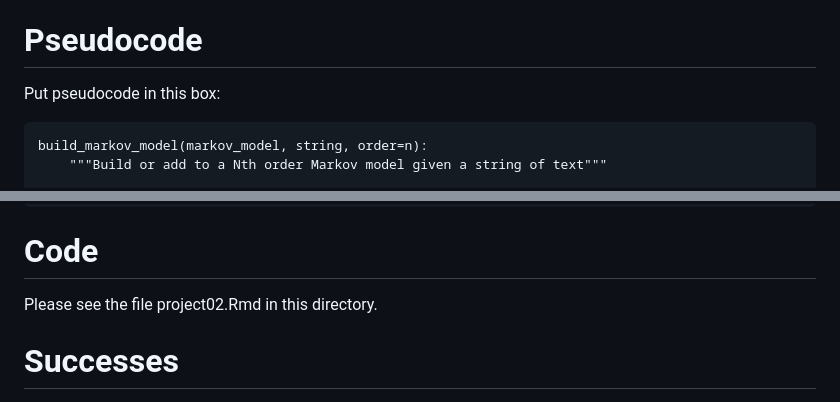
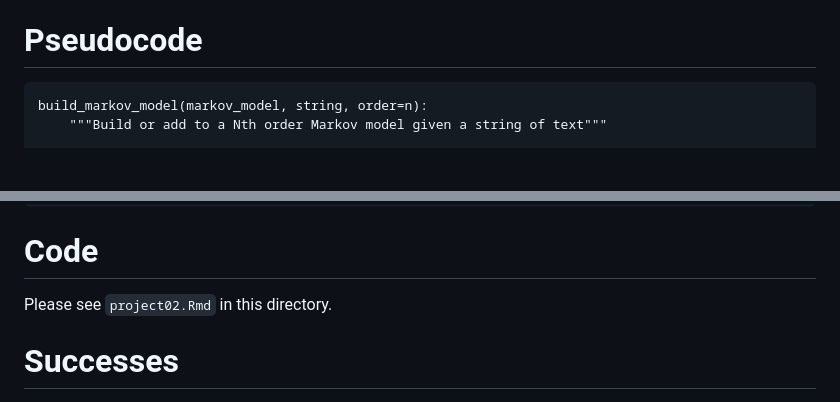
Before and after one commit to brgrhrng/BINF6250F25, a Markdown page: projects/project02/README.md, 2 parts joined by grey strips. Rendered like a GitHub page; blank space fills up the shorter version.

Commit message:
formatting tweaks

````diff
--- a/projects/project02/README.md
+++ b/projects/project02/README.md
@@ -11,8 +11,6 @@ The goal of this project is to implement Markov model technology in stages, firs
 The markov model itself is created as a dictionary of dictionaries, and was modified from inital form to have the probability of particular text following a string of text, which is what allows us to create text from our markov_model.  In addition to the probabilities, we are using np.random.choice to select (if there are options) the next section of text for our book.
 
 # Pseudocode
-Put pseudocode in this box:
-
 ```
 build_markov_model(markov_model, string, order=n):
     """Build or add to a Nth order Markov model given a string of text"""
@@ -61,7 +59,7 @@ generate_random_text(markov_model):
 ```
 
 # Code
-Please see the file project02.Rmd in this directory.
+Please see `project02.Rmd` in this directory.
 
 # Successes
 
````
